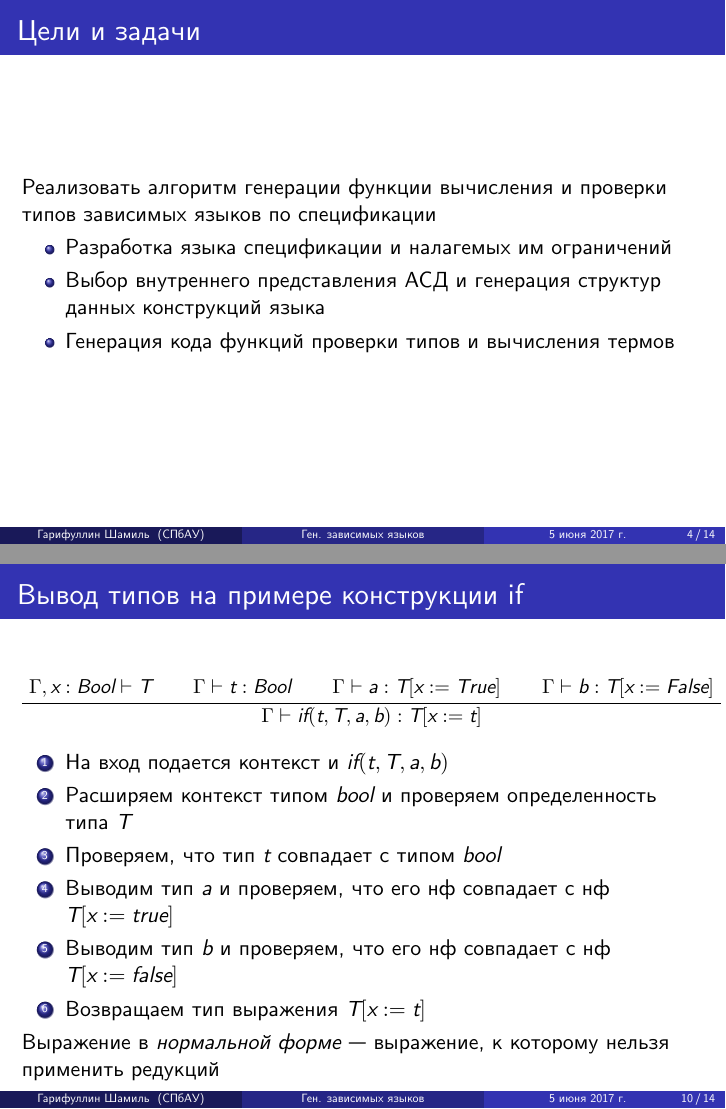
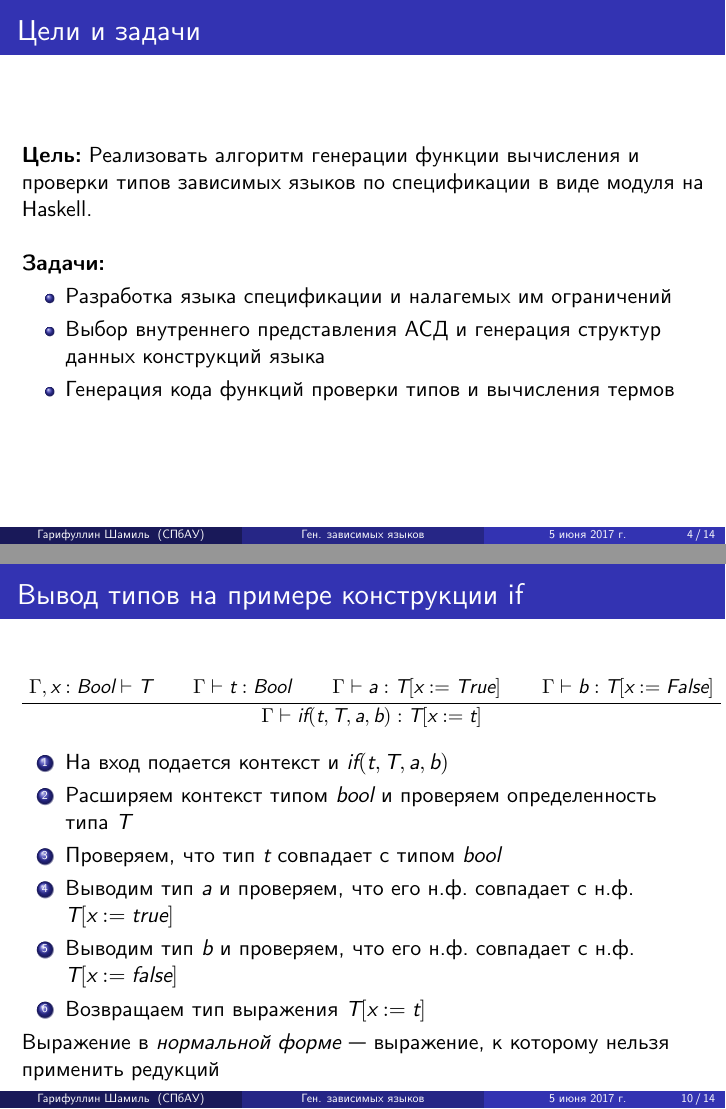
Before and after one commit to esengie/Master-thesis, LaTeX slides (present/presentation.tex, which reads present/slides.tex): pages 4 and 10 of 14, joined at a grey line. Compiled offline with XeLaTeX.

Commit message:
Modded a presentation

```diff
--- a/present/slides.tex
+++ b/present/slides.tex
@@ -45,8 +45,11 @@ head (x:_) = x
 
 \begin{frame}
 \frametitle{Цели и задачи}
-Реализовать алгоритм генерации функции вычисления и проверки типов зависимых языков по спецификации
+\textbf{Цель:} Реализовать алгоритм генерации функции вычисления и проверки типов зависимых языков по спецификации в виде модуля на Haskell.
 
+\hfill
+
+\textbf{Задачи:}
 \begin{itemize}
 \item Разработка языка спецификации и налагемых им ограничений
 \item Выбор внутреннего представления АСД и генерация структур данных конструкций языка
@@ -175,8 +178,8 @@ forall x.T : ty, t : tm, a : tm, b : tm
 \item На вход подается контекст и $if(t, T, a, b)$
 \item Расширяем контекст типом $bool$ и проверяем определенность типа $T$
 \item Проверяем, что тип $t$ совпадает с типом $bool$
-\item Выводим тип $a$ и проверяем, что его нф совпадает с нф $T[x:=true]$
-\item Выводим тип $b$ и проверяем, что его нф совпадает с нф $T[x:=false]$
+\item Выводим тип $a$ и проверяем, что его н.ф. совпадает с н.ф. $T[x:=true]$
+\item Выводим тип $b$ и проверяем, что его н.ф. совпадает с н.ф. $T[x:=false]$
 % везде проверяем что типы это типы!!
 \item Возвращаем тип выражения $T[x:=t]$
 \end{enumerate}
```
Also changed, not shown: present/presentation.pdf, present/slides.tex (10 more changed lines).
